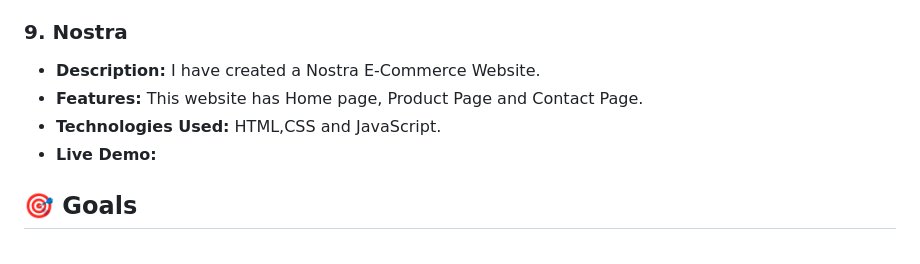
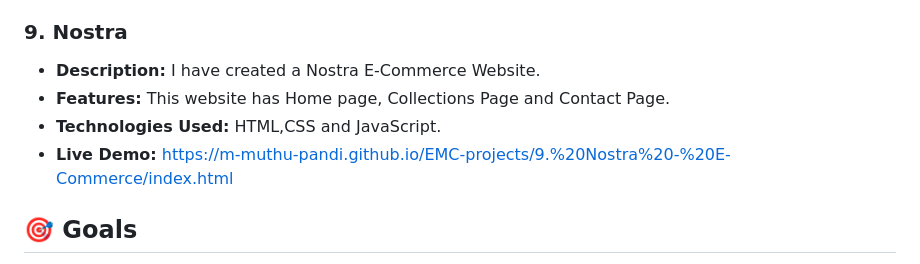
Before and after one commit to M-Muthu-Pandi/EMC-projects, a Markdown page: README.md, the part around the change. GitHub-like rendering.

Commit message:
Readme Updated 20.09.2024

```diff
--- a/README.md
+++ b/README.md
@@ -66,9 +66,9 @@ I'm a passionate front-end developer expanding my skill set to include full-stac
 
 ### 9. Nostra
 - **Description:** I have created a Nostra E-Commerce Website.
-- **Features:** This website has Home page, Product Page and Contact Page.
+- **Features:** This website has Home page, Collections Page and Contact Page.
 - **Technologies Used:** HTML,CSS and JavaScript.
-- **Live Demo:**
+- **Live Demo:** https://m-muthu-pandi.github.io/EMC-projects/9.%20Nostra%20-%20E-Commerce/index.html
 
 ## 🎯 Goals
 
```
